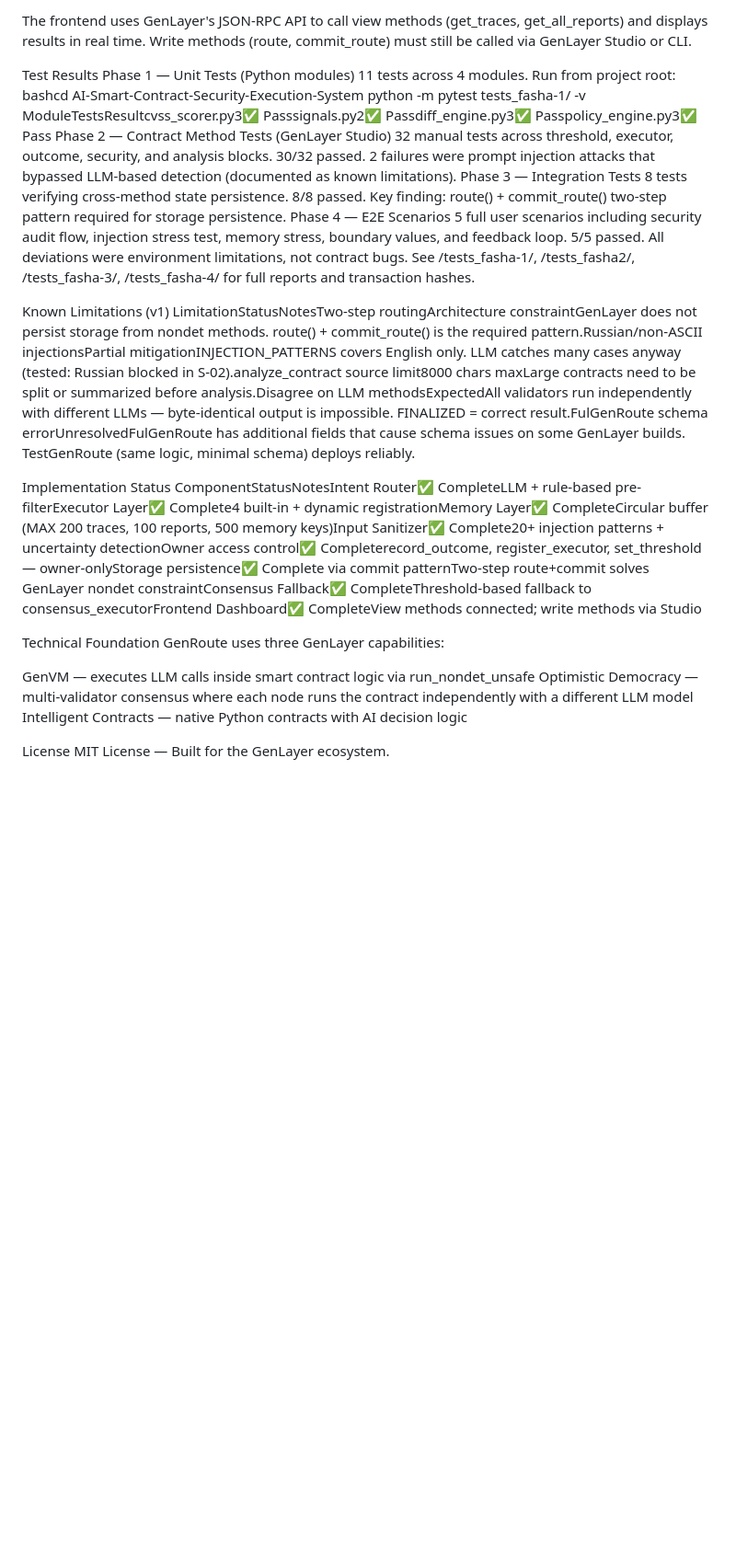
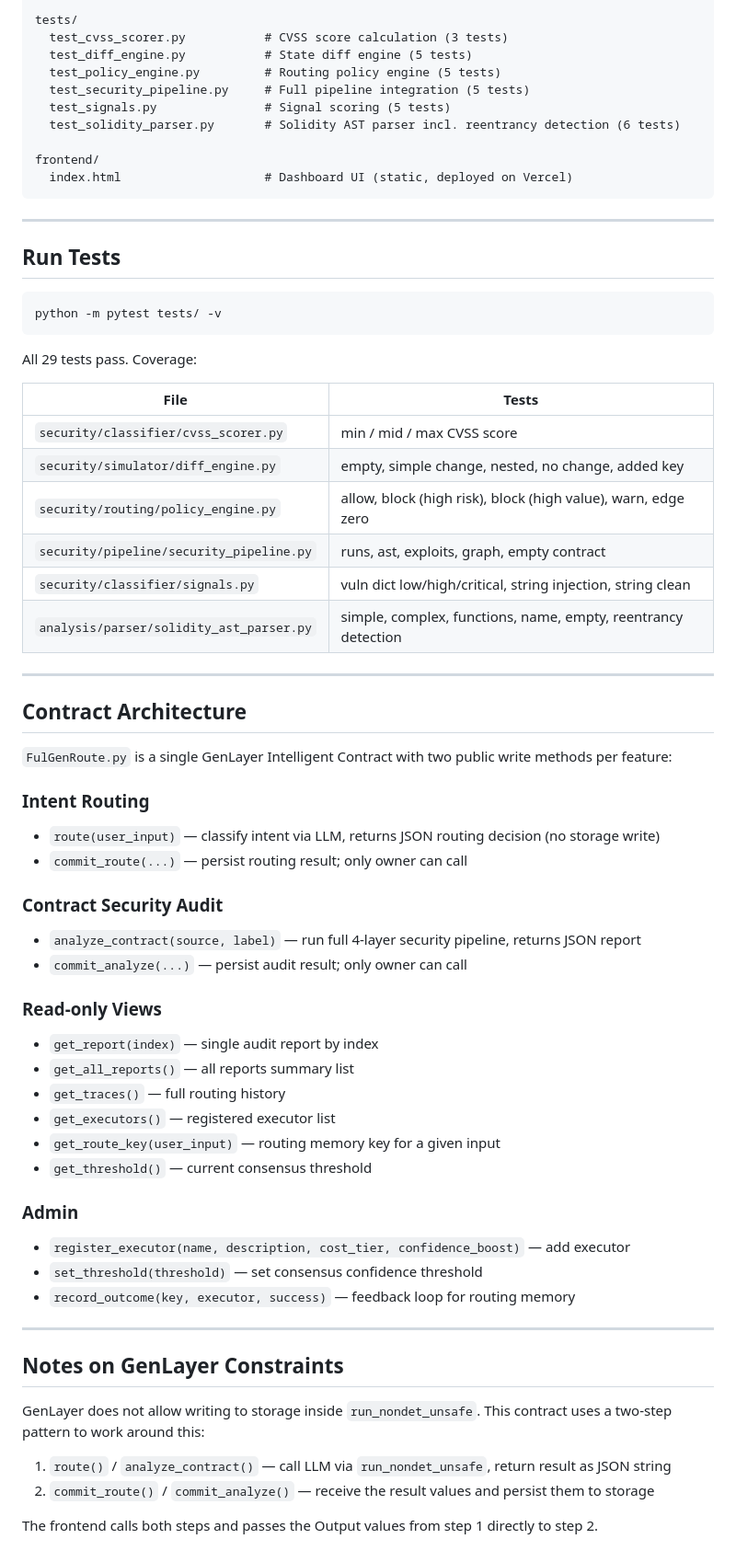
Before and after one commit to Biosolverr/AI-Smart-Contract-Security-Execution-System, a Markdown page: README.md, the part around one of its changes. Shown at 92% size. GitHub-like rendering; blank space fills up the shorter version.

````diff
--- a/README.md
+++ b/README.md
@@ -113,37 +86,70 @@ Security Reports — all analyze_contract results with risk scores
 
-The frontend uses GenLayer's JSON-RPC API to call view methods (get_traces, get_all_reports) and displays results in real time. Write methods (route, commit_route) must still be called via GenLayer Studio or CLI.
+tests/
+  test_cvss_scorer.py           # CVSS score calculation (3 tests)
+  test_diff_engine.py           # State diff engine (5 tests)
+  test_policy_engine.py         # Routing policy engine (5 tests)
+  test_security_pipeline.py     # Full pipeline integration (5 tests)
+  test_signals.py               # Signal scoring (5 tests)
+  test_solidity_parser.py       # Solidity AST parser incl. reentrancy detection (6 tests)
 
+frontend/
+  index.html                    # Dashboard UI (static, deployed on Vercel)
+```
 
-Test Results
-Phase 1 — Unit Tests (Python modules)
-11 tests across 4 modules. Run from project root:
-bashcd AI-Smart-Contract-Security-Execution-System
-python -m pytest tests_fasha-1/ -v
-ModuleTestsResultcvss_scorer.py3✅ Passsignals.py2✅ Passdiff_engine.py3✅ Passpolicy_engine.py3✅ Pass
-Phase 2 — Contract Method Tests (GenLayer Studio)
-32 manual tests across threshold, executor, outcome, security, and analysis blocks.
-30/32 passed. 2 failures were prompt injection attacks that bypassed LLM-based detection (documented as known limitations).
-Phase 3 — Integration Tests
-8 tests verifying cross-method state persistence.
-8/8 passed. Key finding: route() + commit_route() two-step pattern required for storage persistence.
-Phase 4 — E2E Scenarios
-5 full user scenarios including security audit flow, injection stress test, memory stress, boundary values, and feedback loop.
-5/5 passed. All deviations were environment limitations, not contract bugs.
-See /tests_fasha-1/, /tests_fasha2/, /tests_fasha-3/, /tests_fasha-4/ for full reports and transaction hashes.
+---
 
-Known Limitations (v1)
-LimitationStatusNotesTwo-step routingArchitecture constraintGenLayer does not persist storage from nondet methods. route() + commit_route() is the required pattern.Russian/non-ASCII injectionsPartial mitigationINJECTION_PATTERNS covers English only. LLM catches many cases anyway (tested: Russian blocked in S-02).analyze_contract source limit8000 chars maxLarge contracts need to be split or summarized before analysis.Disagree on LLM methodsExpectedAll validators run independently with different LLMs — byte-identical output is impossible. FINALIZED = correct result.FulGenRoute schema errorUnresolvedFulGenRoute has additional fields that cause schema issues on some GenLayer builds. TestGenRoute (same logic, minimal schema) deploys reliably.
+## Run Tests
 
-Implementation Status
-ComponentStatusNotesIntent Router✅ CompleteLLM + rule-based pre-filterExecutor Layer✅ Complete4 built-in + dynamic registrationMemory Layer✅ CompleteCircular buffer (MAX 200 traces, 100 reports, 500 memory keys)Input Sanitizer✅ Complete20+ injection patterns + uncertainty detectionOwner access control✅ Completerecord_outcome, register_executor, set_threshold — owner-onlyStorage persistence✅ Complete via commit patternTwo-step route+commit solves GenLayer nondet constraintConsensus Fallback✅ CompleteThreshold-based fallback to consensus_executorFrontend Dashboard✅ CompleteView methods connected; write methods via Studio
+```bash
+python -m pytest tests/ -v
+```
 
-Technical Foundation
-GenRoute uses three GenLayer capabilities:
+All 29 tests pass. Coverage:
 
-GenVM — executes LLM calls inside smart contract logic via run_nondet_unsafe
-Optimistic Democracy — multi-validator consensus where each node runs the contract independently with a different LLM model
-Intelligent Contracts — native Python contracts with AI decision logic
+| File | Tests |
+|---|---|
+| `security/classifier/cvss_scorer.py` | min / mid / max CVSS score |
+| `security/simulator/diff_engine.py` | empty, simple change, nested, no change, added key |
+| `security/routing/policy_engine.py` | allow, block (high risk), block (high value), warn, edge zero |
+| `security/pipeline/security_pipeline.py` | runs, ast, exploits, graph, empty contract |
+| `security/classifier/signals.py` | vuln dict low/high/critical, string injection, string clean |
+| `analysis/parser/solidity_ast_parser.py` | simple, complex, functions, name, empty, reentrancy detection |
 
+---
 
-License
-MIT License — Built for the GenLayer ecosystem.
+## Contract Architecture
+
+`FulGenRoute.py` is a single GenLayer Intelligent Contract with two public write methods per feature:
+
+### Intent Routing
+- `route(user_input)` — classify intent via LLM, returns JSON routing decision (no storage write)
+- `commit_route(...)` — persist routing result; only owner can call
+
+### Contract Security Audit
+- `analyze_contract(source, label)` — run full 4-layer security pipeline, returns JSON report
+- `commit_analyze(...)` — persist audit result; only owner can call
+
+### Read-only Views
+- `get_report(index)` — single audit report by index
+- `get_all_reports()` — all reports summary list
+- `get_traces()` — full routing history
+- `get_executors()` — registered executor list
+- `get_route_key(user_input)` — routing memory key for a given input
+- `get_threshold()` — current consensus threshold
+
+### Admin
+- `register_executor(name, description, cost_tier, confidence_boost)` — add executor
+- `set_threshold(threshold)` — set consensus confidence threshold
+- `record_outcome(key, executor, success)` — feedback loop for routing memory
+
+---
+
+## Notes on GenLayer Constraints
+
+GenLayer does not allow writing to storage inside `run_nondet_unsafe`. This contract
+uses a two-step pattern to work around this:
+
+1. `route()` / `analyze_contract()` — call LLM via `run_nondet_unsafe`, return result as JSON string
+2. `commit_route()` / `commit_analyze()` — receive the result values and persist them to storage
+
+The frontend calls both steps and passes the Output values from step 1 directly to step 2.
````
Also changed, not shown: other parts of README.md (+70 -97 lines).
